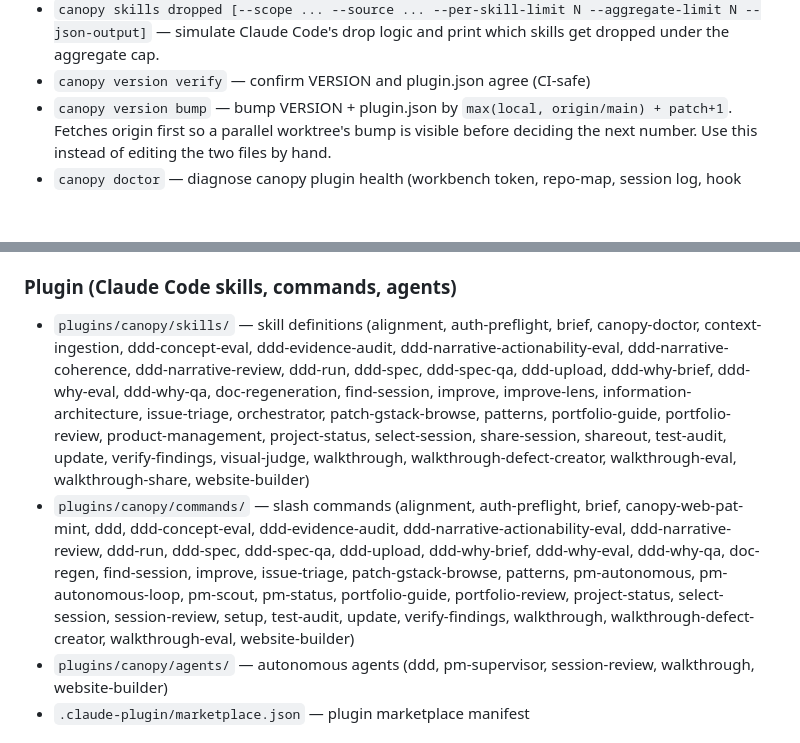
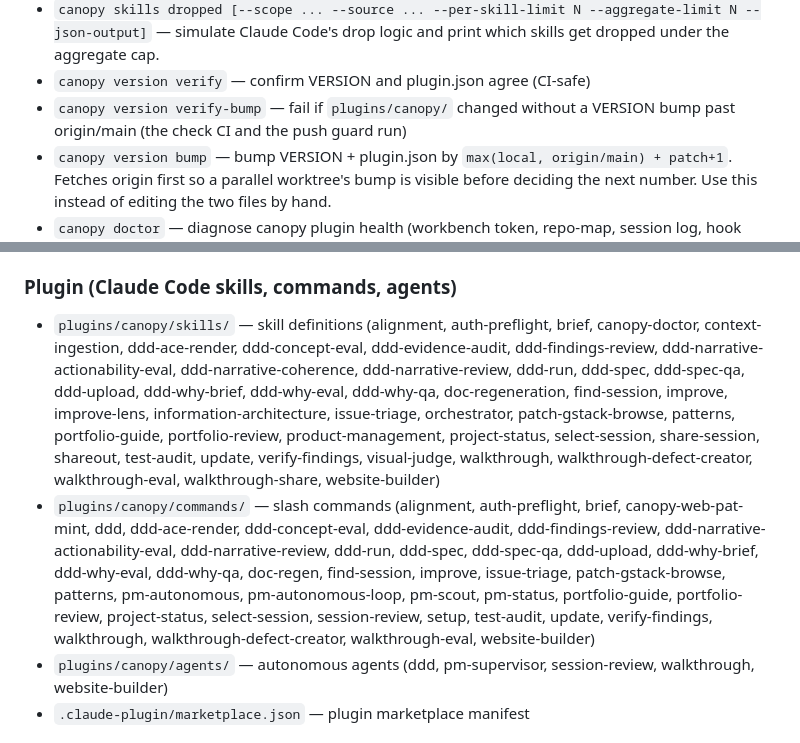
Before and after one commit to jjackson/canopy, a Markdown page: CLAUDE.md, 2 parts joined by grey strips. Rendered like a GitHub page; blank space fills up the shorter version.

```diff
--- a/CLAUDE.md
+++ b/CLAUDE.md
@@ -88,6 +90,7 @@ Then follow the plugin-update steps below (`/canopy:update` etc.) if
 - `canopy skills budget [--scope ... --source ... --per-skill-limit N --aggregate-limit N --top N --json-output]` — show description-size budget (per-skill ranked table + aggregate gauge). Use when Claude Code prints "N skills dropped" and you need to know which skills are pushing the system prompt over the cap.
 - `canopy skills dropped [--scope ... --source ... --per-skill-limit N --aggregate-limit N --json-output]` — simulate Claude Code's drop logic and print which skills get dropped under the aggregate cap.
 - `canopy version verify` — confirm VERSION and plugin.json agree (CI-safe)
+- `canopy version verify-bump` — fail if `plugins/canopy/` changed without a VERSION bump past origin/main (the check CI and the push guard run)
 - `canopy version bump` — bump VERSION + plugin.json by `max(local, origin/main) + patch+1`. Fetches origin first so a parallel worktree's bump is visible before deciding the next number. Use this instead of editing the two files by hand.
 - `canopy doctor` — diagnose canopy plugin health (workbench token, repo-map, session log, hook registration)
 - `canopy shareout [...]` — gather a date range of sessions + PRs into a teammate-facing work briefing for the canopy-web /shareouts feed
@@ -156,8 +162,8 @@ Then follow the plugin-update steps below (`/canopy:update` etc.) if
 - `src/orchestrator/version_bump.py` — VERSION coordination across worktrees (backs `canopy version bump`)
 
 ### Plugin (Claude Code skills, commands, agents)
-- `plugins/canopy/skills/` — skill definitions (alignment, auth-preflight, brief, canopy-doctor, context-ingestion, ddd-concept-eval, ddd-evidence-audit, ddd-narrative-actionability-eval, ddd-narrative-coherence, ddd-narrative-review, ddd-run, ddd-spec, ddd-spec-qa, ddd-upload, ddd-why-brief, ddd-why-eval, ddd-why-qa, doc-regeneration, find-session, improve, improve-lens, information-architecture, issue-triage, orchestrator, patch-gstack-browse, patterns, portfolio-guide, portfolio-review, product-management, project-status, select-session, share-session, shareout, test-audit, update, verify-findings, visual-judge, walkthrough, walkthrough-defect-creator, walkthrough-eval, walkthrough-share, website-builder)
-- `plugins/canopy/commands/` — slash commands (alignment, auth-preflight, brief, canopy-web-pat-mint, ddd, ddd-concept-eval, ddd-evidence-audit, ddd-narrative-actionability-eval, ddd-narrative-review, ddd-run, ddd-spec, ddd-spec-qa, ddd-upload, ddd-why-brief, ddd-why-eval, ddd-why-qa, doc-regen, find-session, improve, issue-triage, patch-gstack-browse, patterns, pm-autonomous, pm-autonomous-loop, pm-scout, pm-status, portfolio-guide, portfolio-review, project-status, select-session, session-review, setup, test-audit, update, verify-findings, walkthrough, walkthrough-defect-creator, walkthrough-eval, website-builder)
+- `plugins/canopy/skills/` — skill definitions (alignment, auth-preflight, brief, canopy-doctor, context-ingestion, ddd-ace-render, ddd-concept-eval, ddd-evidence-audit, ddd-findings-review, ddd-narrative-actionability-eval, ddd-narrative-coherence, ddd-narrative-review, ddd-run, ddd-spec, ddd-spec-qa, ddd-upload, ddd-why-brief, ddd-why-eval, ddd-why-qa, doc-regeneration, find-session, improve, improve-lens, information-architecture, issue-triage, orchestrator, patch-gstack-browse, patterns, portfolio-guide, portfolio-review, product-management, project-status, select-session, share-session, shareout, test-audit, update, verify-findings, visual-judge, walkthrough, walkthrough-defect-creator, walkthrough-eval, walkthrough-share, website-builder)
+- `plugins/canopy/commands/` — slash commands (alignment, auth-preflight, brief, canopy-web-pat-mint, ddd, ddd-ace-render, ddd-concept-eval, ddd-evidence-audit, ddd-findings-review, ddd-narrative-actionability-eval, ddd-narrative-review, ddd-run, ddd-spec, ddd-spec-qa, ddd-upload, ddd-why-brief, ddd-why-eval, ddd-why-qa, doc-regen, find-session, improve, issue-triage, patch-gstack-browse, patterns, pm-autonomous, pm-autonomous-loop, pm-scout, pm-status, portfolio-guide, portfolio-review, project-status, select-session, session-review, setup, test-audit, update, verify-findings, walkthrough, walkthrough-defect-creator, walkthrough-eval, website-builder)
 - `plugins/canopy/agents/` — autonomous agents (ddd, pm-supervisor, session-review, walkthrough, website-builder)
 - `.claude-plugin/marketplace.json` — plugin marketplace manifest
 
```
Also changed, not shown: other parts of CLAUDE.md (+19 -6 lines).
